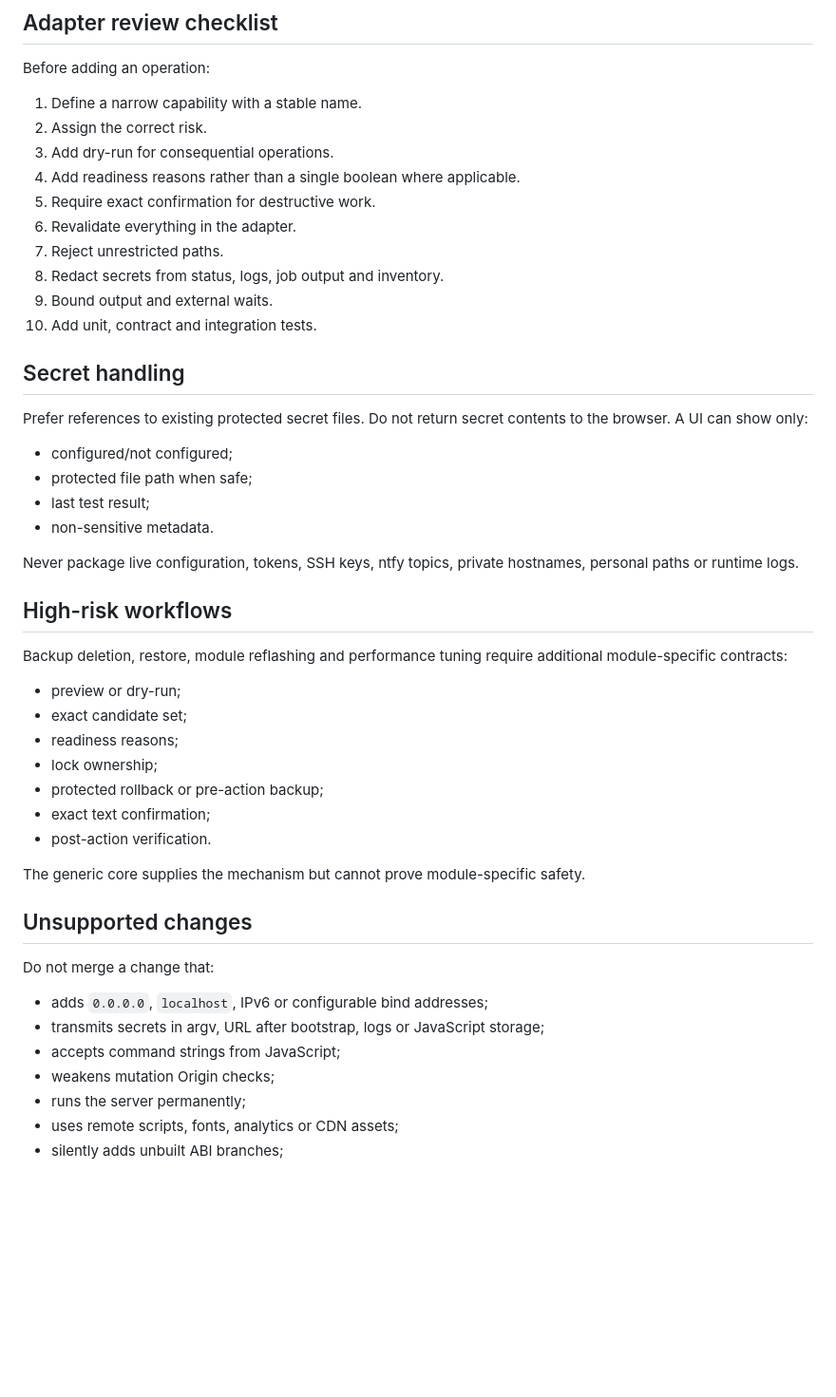
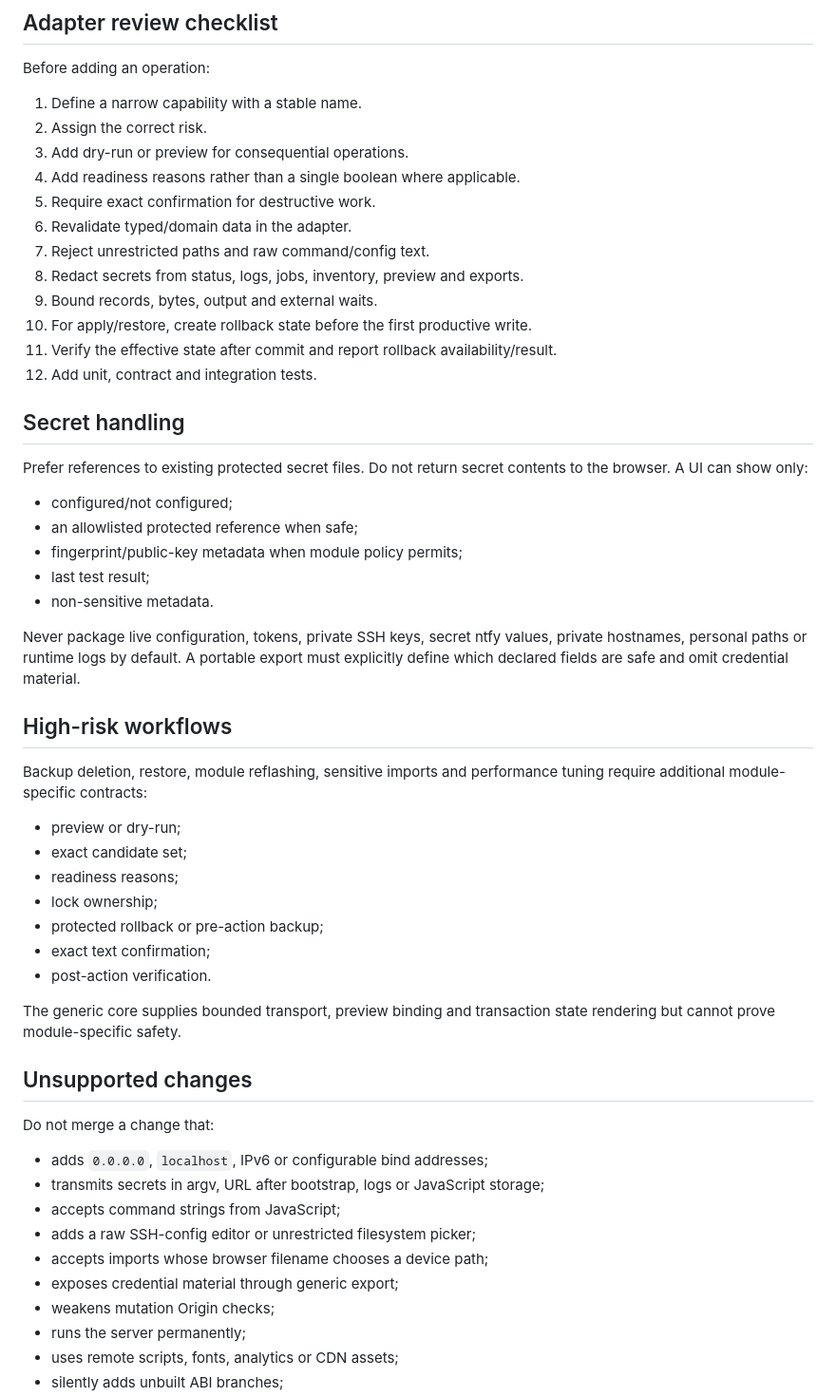
Before and after one commit to Lycidias93/android-root-module-webui-template, a Markdown page: docs/SECURITY_MODEL.md, the part around one of its changes. Shown at 95% size. Drawn GitHub-style; blank space fills up the shorter version.

Commit message:
docs: extend security model for typed import export

```diff
--- a/docs/SECURITY_MODEL.md
+++ b/docs/SECURITY_MODEL.md
@@ -57,14 +78,16 @@ Before adding an operation:
 
 1. Define a narrow capability with a stable name.
 2. Assign the correct risk.
-3. Add dry-run for consequential operations.
+3. Add dry-run or preview for consequential operations.
 4. Add readiness reasons rather than a single boolean where applicable.
 5. Require exact confirmation for destructive work.
-6. Revalidate everything in the adapter.
-7. Reject unrestricted paths.
-8. Redact secrets from status, logs, job output and inventory.
-9. Bound output and external waits.
-10. Add unit, contract and integration tests.
+6. Revalidate typed/domain data in the adapter.
+7. Reject unrestricted paths and raw command/config text.
+8. Redact secrets from status, logs, jobs, inventory, preview and exports.
+9. Bound records, bytes, output and external waits.
+10. For apply/restore, create rollback state before the first productive write.
+11. Verify the effective state after commit and report rollback availability/result.
+12. Add unit, contract and integration tests.
 
 ## Secret handling
 
@@ -72,17 +95,20 @@ Prefer references to existing protected secret files. Do not return secret
 contents to the browser. A UI can show only:
 
 - configured/not configured;
-- protected file path when safe;
+- an allowlisted protected reference when safe;
+- fingerprint/public-key metadata when module policy permits;
 - last test result;
 - non-sensitive metadata.
 
-Never package live configuration, tokens, SSH keys, ntfy topics, private
-hostnames, personal paths or runtime logs.
+Never package live configuration, tokens, private SSH keys, secret ntfy values,
+private hostnames, personal paths or runtime logs by default. A portable export
+must explicitly define which declared fields are safe and omit credential
+material.
 
 ## High-risk workflows
 
-Backup deletion, restore, module reflashing and performance tuning require
-additional module-specific contracts:
+Backup deletion, restore, module reflashing, sensitive imports and performance
+tuning require additional module-specific contracts:
 
 - preview or dry-run;
 - exact candidate set;
@@ -92,7 +118,8 @@ additional module-specific contracts:
 - exact text confirmation;
 - post-action verification.
 
-The generic core supplies the mechanism but cannot prove module-specific safety.
+The generic core supplies bounded transport, preview binding and transaction
+state rendering but cannot prove module-specific safety.
 
 ## Unsupported changes
 
@@ -101,6 +128,9 @@ Do not merge a change that:
 - adds `0.0.0.0`, `localhost`, IPv6 or configurable bind addresses;
 - transmits secrets in argv, URL after bootstrap, logs or JavaScript storage;
 - accepts command strings from JavaScript;
+- adds a raw SSH-config editor or unrestricted filesystem picker;
+- accepts imports whose browser filename chooses a device path;
+- exposes credential material through generic export;
 - weakens mutation Origin checks;
 - runs the server permanently;
 - uses remote scripts, fonts, analytics or CDN assets;
```
Also changed, not shown: other parts of docs/SECURITY_MODEL.md (+23 -2 lines).
